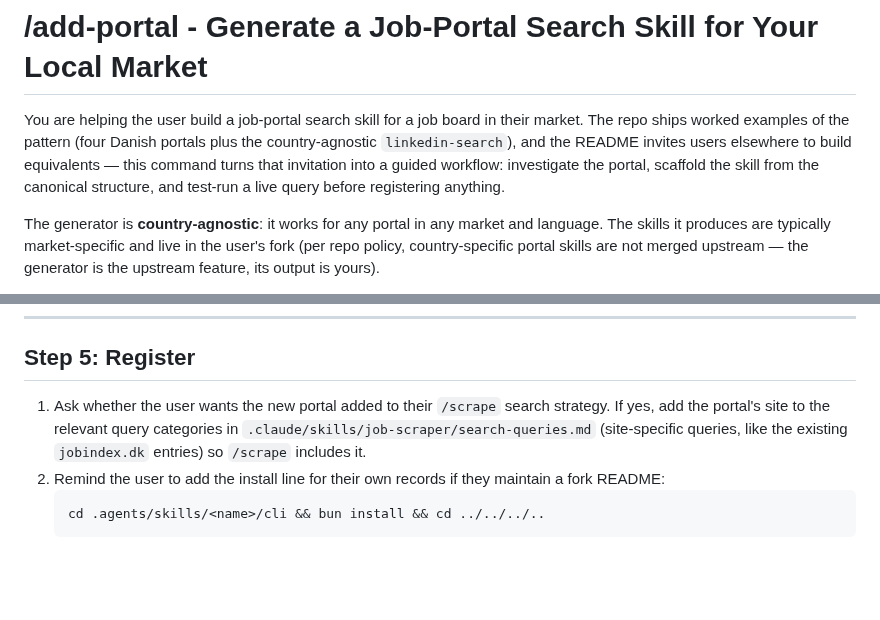
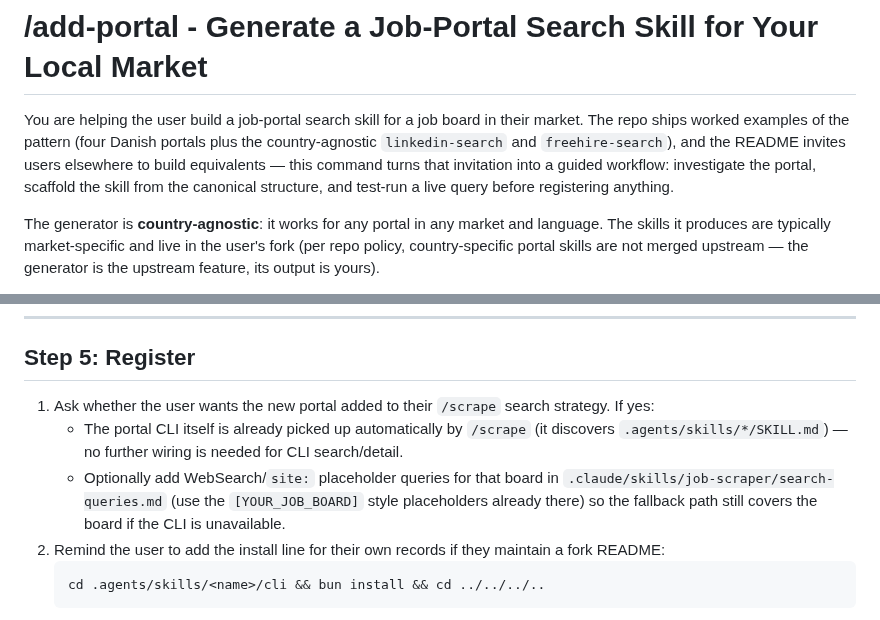
Before and after one commit to SahilSinghDiwan/ai-job-search, a Markdown page: .claude/commands/add-portal.md, 2 parts joined by grey strips. Drawn GitHub-style; blank space fills up the shorter version.

Commit message:
docs: sync onboarding with linkedin-search + freehire-search reality (#150)
/setup still told non-DK users that built-in CLIs are Denmark-specific.
Align setup, /add-portal, and search-queries.md with shipped country-agnostic
CLIs and /scrape auto-discovery (post #85 / #95 / #102).

Co-authored-by: Cursor <cursoragent@cursor.com>

````diff
--- a/.claude/commands/add-portal.md
+++ b/.claude/commands/add-portal.md
@@ -1,6 +1,6 @@
 # /add-portal - Generate a Job-Portal Search Skill for Your Local Market
 
-You are helping the user build a job-portal search skill for a job board in their market. The repo ships worked examples of the pattern (four Danish portals plus the country-agnostic `linkedin-search`), and the README invites users elsewhere to build equivalents — this command turns that invitation into a guided workflow: investigate the portal, scaffold the skill from the canonical structure, and test-run a live query before registering anything.
+You are helping the user build a job-portal search skill for a job board in their market. The repo ships worked examples of the pattern (four Danish portals plus the country-agnostic `linkedin-search` and `freehire-search`), and the README invites users elsewhere to build equivalents — this command turns that invitation into a guided workflow: investigate the portal, scaffold the skill from the canonical structure, and test-run a live query before registering anything.
 
 The generator is **country-agnostic**: it works for any portal in any market and language. The skills it produces are typically market-specific and live in the user's fork (per repo policy, country-specific portal skills are not merged upstream — the generator is the upstream feature, its output is yours).
 
@@ -118,7 +118,9 @@ Do not proceed to Step 5 until search, detail, and tests all pass.
 
 ## Step 5: Register
 
-1. Ask whether the user wants the new portal added to their `/scrape` search strategy. If yes, add the portal's site to the relevant query categories in `.claude/skills/job-scraper/search-queries.md` (site-specific queries, like the existing `jobindex.dk` entries) so `/scrape` includes it.
+1. Ask whether the user wants the new portal added to their `/scrape` search strategy. If yes:
+   - The portal CLI itself is already picked up automatically by `/scrape` (it discovers `.agents/skills/*/SKILL.md`) — no further wiring is needed for CLI search/detail.
+   - Optionally add WebSearch/`site:` placeholder queries for that board in `.claude/skills/job-scraper/search-queries.md` (use the `[YOUR_JOB_BOARD]` style placeholders already there) so the fallback path still covers the board if the CLI is unavailable.
 2. Remind the user to add the install line for their own records if they maintain a fork README:
    ```bash
    cd .agents/skills/<name>/cli && bun install && cd ../../../..
````
Also changed, not shown: .claude/commands/setup.md (+1 -1 lines), 1 other file.
